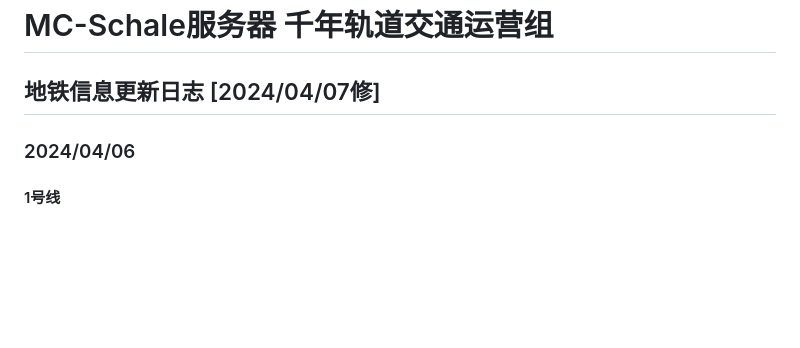
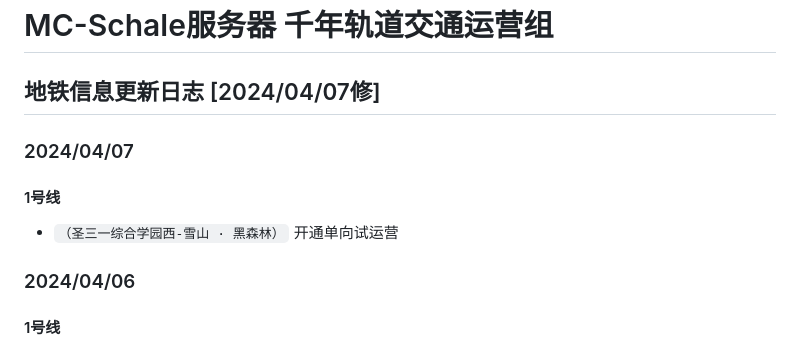
Before and after one commit to MC-Schale-Server/Pages, a Markdown page: othersites/Metro/Logs.md, the part around the change. Rendered like a GitHub page; blank space fills up the shorter version.

Commit message:
change metro info

```diff
--- a/othersites/Metro/Logs.md
+++ b/othersites/Metro/Logs.md
@@ -1,6 +1,12 @@
 # MC-Schale服务器 千年轨道交通运营组
 
 ## 地铁信息更新日志 [2024/04/07修]
+
+### 2024/04/07
+
+#### 1号线
+
+ - `（圣三一综合学园西-雪山 · 黑森林）` 开通单向试运营
 
 ### 2024/04/06
 
```
